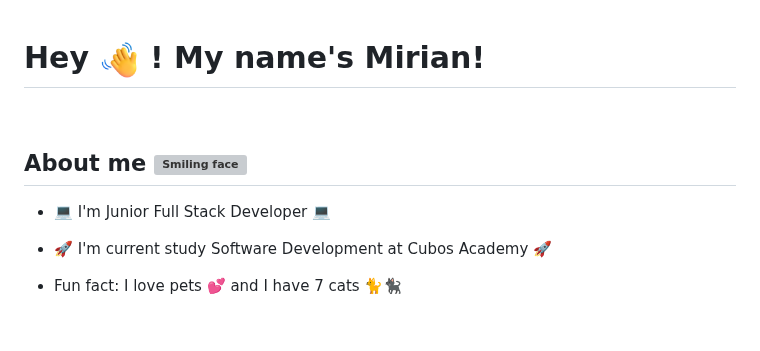
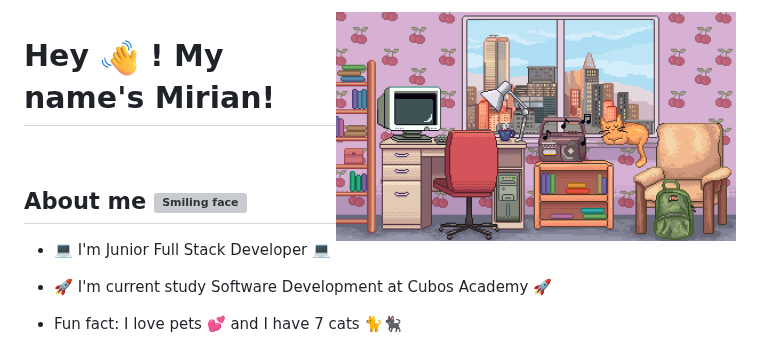
Before and after one commit to Mirian97/Mirian97, a Markdown page: README.md, the part around one of its changes. Drawn GitHub-style; pictures changed too: assets/pixel-art.gif (added); blank space fills up the shorter version; grey boxes are pictures that could not be loaded.

Commit message:
add pixel art

```diff
--- a/README.md
+++ b/README.md
@@ -1,3 +1,5 @@
+<img src="./assets/pixel-art.gif" alt="Pixel Art" min-width="400px" max-width="450px" width="400px" align="right" />
+
 # Hey <img src="./assets/waving-hand.gif" height="40px" alt="Waving hand"/> ! My name's Mirian!
 
 <br>
```
Also changed, not shown: other parts of README.md (+1 -1 lines).
